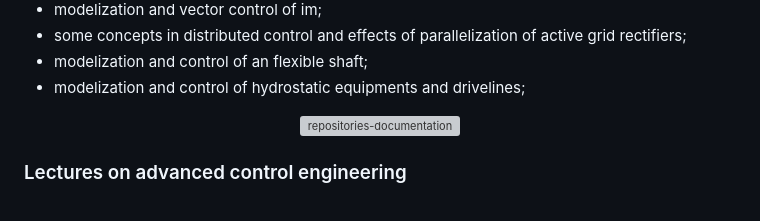
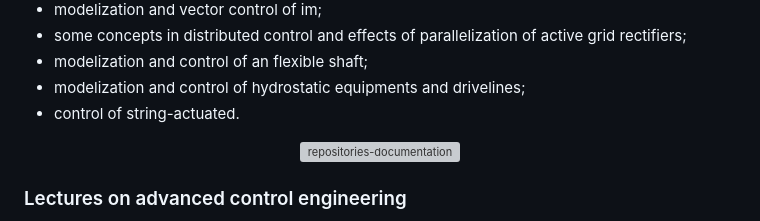
Before and after one commit to dbagnara72/dbagnara72, a Markdown page: README.md, the part around the change. GitHub-like rendering; grey boxes are pictures that could not be loaded.

Commit message:
Add item to list in README

```diff
--- a/README.md
+++ b/README.md
@@ -53,6 +53,7 @@ This repo contains a collection of projects and models mainly focused on power e
     <li>some concepts in distributed control and effects of parallelization of active grid rectifiers;</li>
     <li>modelization and control of an flexible shaft;</li>
     <li>modelization and control of hydrostatic equipments and drivelines; </li>
+    <li>control of string-actuated. </li>
   </ul>
 </p>
 <p align="center">
```
